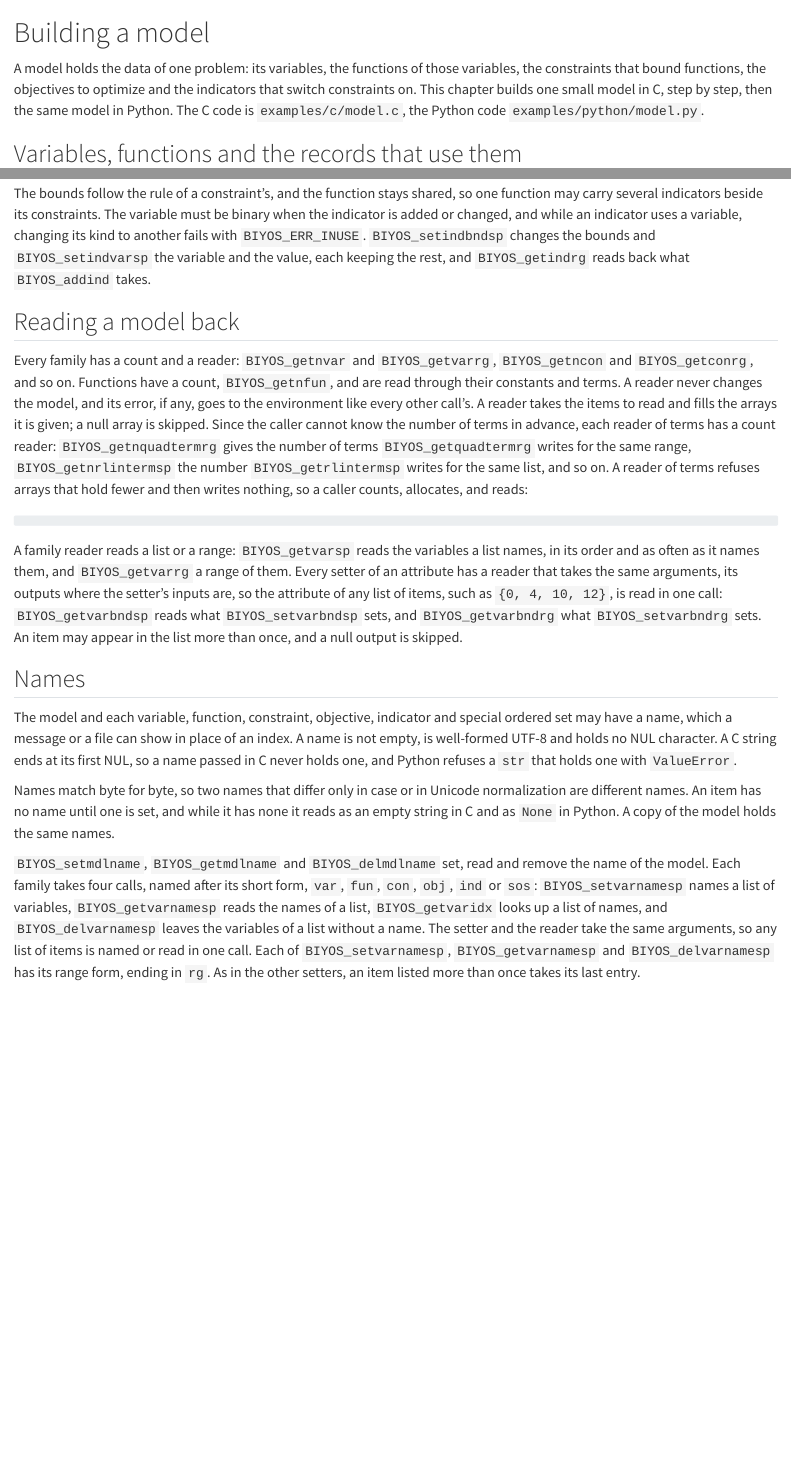
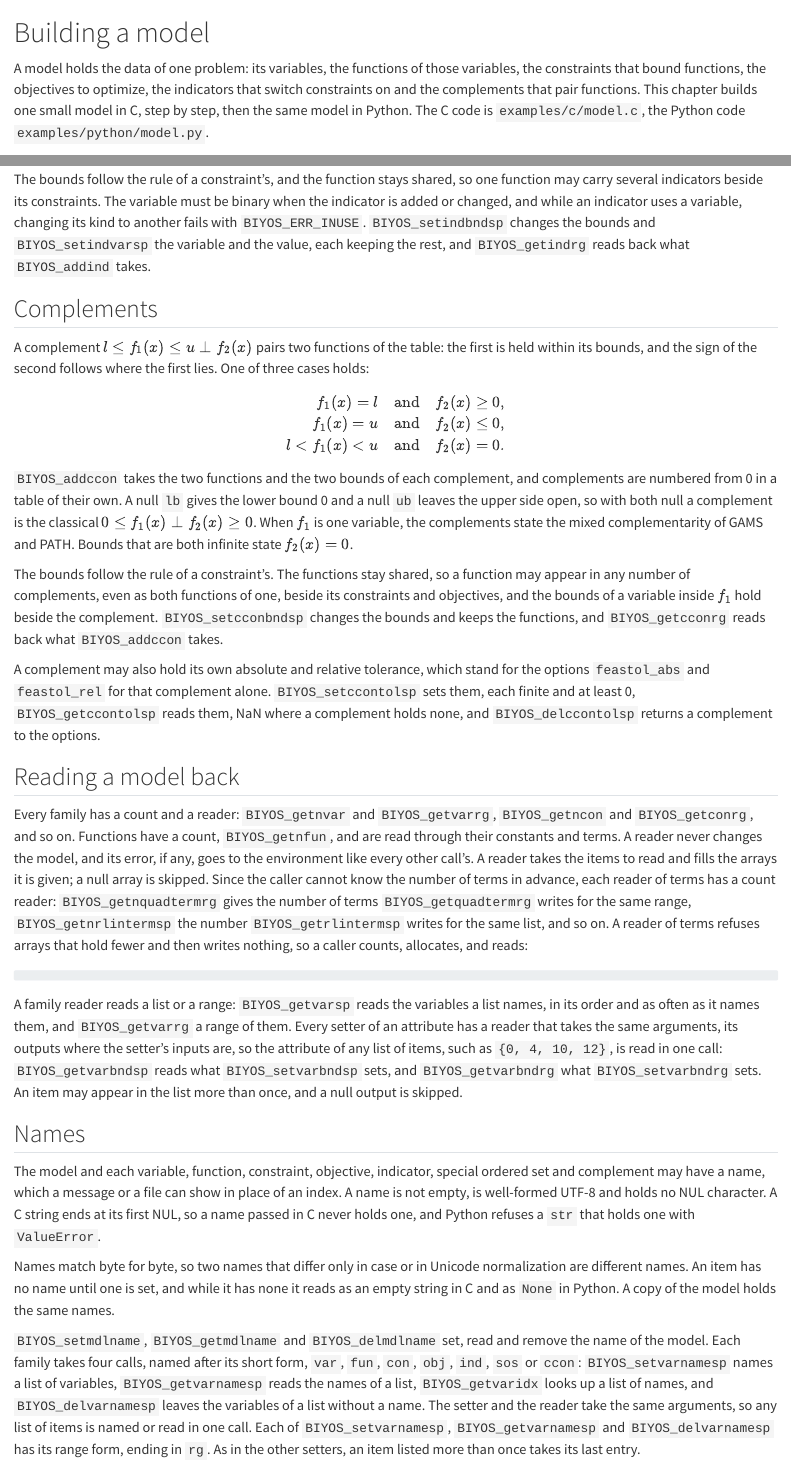
Before and after one commit to biyos-org/biyos, a Quarto document (docs/guide/model.qmd): the page in a window 1100 px wide, from its top, and a second part further down, joined at a grey line. Rendered offline with R 4.5, knitr and Pandoc in place of Quarto, with nearby package versions.

Commit message:
Document complements

```diff
--- a/docs/guide/model.qmd
+++ b/docs/guide/model.qmd
@@ -1,6 +1,6 @@
 # Building a model {#sec-model}
 
-A model holds the data of one problem: its variables, the functions of those variables, the constraints that bound functions, the objectives to optimize and the indicators that switch constraints on. This chapter builds one small model in C, step by step, then the same model in Python. The C code is `examples/c/model.c`, the Python code `examples/python/model.py`.
+A model holds the data of one problem: its variables, the functions of those variables, the constraints that bound functions, the objectives to optimize, the indicators that switch constraints on and the complements that pair functions. This chapter builds one small model in C, step by step, then the same model in Python. The C code is `examples/c/model.c`, the Python code `examples/python/model.py`.
 
 ## Variables, functions and the records that use them {#sec-model-parts}
 
@@ -154,6 +154,24 @@
 
 The bounds follow the rule of a constraint's, and the function stays shared, so one function may carry several indicators beside its constraints. The variable must be binary when the indicator is added or changed, and while an indicator uses a variable, changing its kind to another fails with `BIYOS_ERR_INUSE`. `BIYOS_setindbndsp` changes the bounds and `BIYOS_setindvarsp` the variable and the value, each keeping the rest, and `BIYOS_getindrg` reads back what `BIYOS_addind` takes.
 
+## Complements {#sec-model-complements}
+
+A complement $l \le f_1(x) \le u \perp f_2(x)$ pairs two functions of the table: the first is held within its bounds, and the sign of the second follows where the first lies. One of three cases holds:
+
+$$
+\begin{aligned}
+f_1(x) = l &\quad\text{and}\quad f_2(x) \ge 0, \\
+f_1(x) = u &\quad\text{and}\quad f_2(x) \le 0, \\
+l < f_1(x) < u &\quad\text{and}\quad f_2(x) = 0.
+\end{aligned}
+$$
+
+`BIYOS_addccon` takes the two functions and the two bounds of each complement, and complements are numbered from 0 in a table of their own. A null `lb` gives the lower bound 0 and a null `ub` leaves the upper side open, so with both null a complement is the classical $0 \le f_1(x) \perp f_2(x) \ge 0$. When $f_1$ is one variable, the complements state the mixed complementarity of GAMS and PATH. Bounds that are both infinite state $f_2(x) = 0$.
+
+The bounds follow the rule of a constraint's. The functions stay shared, so a function may appear in any number of complements, even as both functions of one, beside its constraints and objectives, and the bounds of a variable inside $f_1$ hold beside the complement. `BIYOS_setcconbndsp` changes the bounds and keeps the functions, and `BIYOS_getcconrg` reads back what `BIYOS_addccon` takes.
+
+A complement may also hold its own absolute and relative tolerance, which stand for the options `feastol_abs` and `feastol_rel` for that complement alone. `BIYOS_setccontolsp` sets them, each finite and at least 0, `BIYOS_getccontolsp` reads them, NaN where a complement holds none, and `BIYOS_delccontolsp` returns a complement to the options.
+
 ## Reading a model back {#sec-model-reading}
 
 Every family has a count and a reader: `BIYOS_getnvar` and `BIYOS_getvarrg`, `BIYOS_getncon` and `BIYOS_getconrg`, and so on. Functions have a count, `BIYOS_getnfun`, and are read through their constants and terms. A reader never changes the model, and its error, if any, goes to the environment like every other call's. A reader takes the items to read and fills the arrays it is given; a null array is skipped. Since the caller cannot know the number of terms in advance, each reader of terms has a count reader: `BIYOS_getnquadtermrg` gives the number of terms `BIYOS_getquadtermrg` writes for the same range, `BIYOS_getnrlintermsp` the number `BIYOS_getrlintermsp` writes for the same list, and so on. A reader of terms refuses arrays that hold fewer and then writes nothing, so a caller counts, allocates, and reads:
@@ -165,11 +183,11 @@
 
 ## Names {#sec-model-names}
 
-The model and each variable, function, constraint, objective, indicator and special ordered set may have a name, which a message or a file can show in place of an index. A name is not empty, is well-formed UTF-8 and holds no NUL character. A C string ends at its first NUL, so a name passed in C never holds one, and Python refuses a `str` that holds one with `ValueError`.
+The model and each variable, function, constraint, objective, indicator, special ordered set and complement may have a name, which a message or a file can show in place of an index. A name is not empty, is well-formed UTF-8 and holds no NUL character. A C string ends at its first NUL, so a name passed in C never holds one, and Python refuses a `str` that holds one with `ValueError`.
 
 Names match byte for byte, so two names that differ only in case or in Unicode normalization are different names. An item has no name until one is set, and while it has none it reads as an empty string in C and as `None` in Python. A copy of the model holds the same names.
 
-`BIYOS_setmdlname`, `BIYOS_getmdlname` and `BIYOS_delmdlname` set, read and remove the name of the model. Each family takes four calls, named after its short form, `var`, `fun`, `con`, `obj`, `ind` or `sos`: `BIYOS_setvarnamesp` names a list of variables, `BIYOS_getvarnamesp` reads the names of a list, `BIYOS_getvaridx` looks up a list of names, and `BIYOS_delvarnamesp` leaves the variables of a list without a name. The setter and the reader take the same arguments, so any list of items is named or read in one call. Each of `BIYOS_setvarnamesp`, `BIYOS_getvarnamesp` and `BIYOS_delvarnamesp` has its range form, ending in `rg`. As in the other setters, an item listed more than once takes its last entry.
+`BIYOS_setmdlname`, `BIYOS_getmdlname` and `BIYOS_delmdlname` set, read and remove the name of the model. Each family takes four calls, named after its short form, `var`, `fun`, `con`, `obj`, `ind`, `sos` or `ccon`: `BIYOS_setvarnamesp` names a list of variables, `BIYOS_getvarnamesp` reads the names of a list, `BIYOS_getvaridx` looks up a list of names, and `BIYOS_delvarnamesp` leaves the variables of a list without a name. The setter and the reader take the same arguments, so any list of items is named or read in one call. Each of `BIYOS_setvarnamesp`, `BIYOS_getvarnamesp` and `BIYOS_delvarnamesp` has its range form, ending in `rg`. As in the other setters, an item listed more than once takes its last entry.
 
 Names may repeat. Setting a name checks no uniqueness, so several items of a family may hold the same name, while each family keeps its names apart from the others. A lookup never chooses among the holders of a name: `BIYOS_getvaridx` gives the index of the variable that alone holds a name, and refuses a name that no variable holds or that several hold, counting them, as in `invalid argument: variable 'x': names 3 variables`. So a lookup never returns an item the caller did not mean, and it succeeds again once the other holders are renamed or lose their names.
 
```
Also changed, not shown: docs/index.qmd (+1 -1 lines), docs/reference/capi.qmd (+3 -0 lines), docs/reference/capi.txt.
